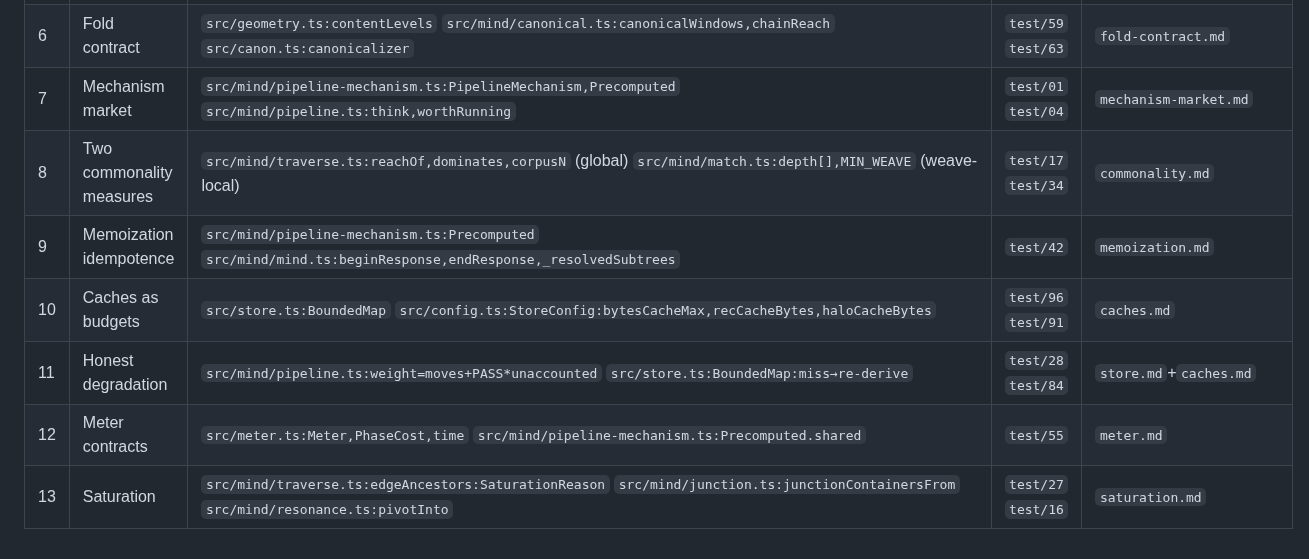
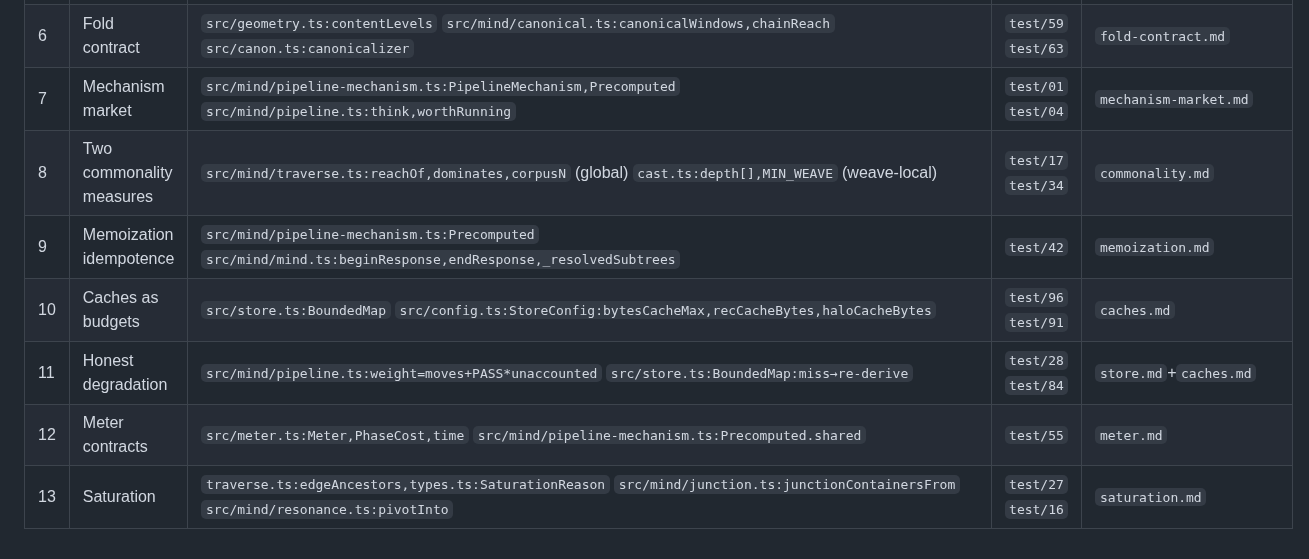
Before and after one commit to hviana/sema, a Markdown page: docs/INVARIANTS.md, the part around the change. Drawn GitHub-style.

Commit message:
docs/INVARIANTS.md: the weave-local measure belongs to cast, and SaturationReason to types
Duas atribuições apontavam para o ficheiro errado: a medida weave-local
(`depth[]`, `MIN_WEAVE`) vive em `mechanisms/cast.ts` — o código diz «the depth
gate is depth > MIN_WEAVE. One definition, two uses» — não em `match.ts`; e
`SaturationReason` é DEFINIDO em `types.ts`, não em `traverse.ts`, que apenas o
usa em `edgeAncestors`.  As células ficam compactas, dentro da largura que a
tabela já tinha, e o ficheiro não cresce.

```diff
--- a/docs/INVARIANTS.md
+++ b/docs/INVARIANTS.md
@@ -11,9 +11,9 @@
 | 5  | Bounded reads                        | `src/store.ts:AbstractStore:nextFirst,parentsFirst,containersSlice,hasNext,bytesPrefix` `src/mind/traverse.ts:hubBound,hubCap`        | `test/90` `test/14` | `bounded-reads.md`           |
 | 6  | Fold contract                        | `src/geometry.ts:contentLevels` `src/mind/canonical.ts:canonicalWindows,chainReach` `src/canon.ts:canonicalizer`                      | `test/59` `test/63` | `fold-contract.md`           |
 | 7  | Mechanism market                     | `src/mind/pipeline-mechanism.ts:PipelineMechanism,Precomputed` `src/mind/pipeline.ts:think,worthRunning`                              | `test/01` `test/04` | `mechanism-market.md`        |
-| 8  | Two commonality measures             | `src/mind/traverse.ts:reachOf,dominates,corpusN` (global) `src/mind/match.ts:depth[],MIN_WEAVE` (weave-local)                         | `test/17` `test/34` | `commonality.md`             |
+| 8  | Two commonality measures             | `src/mind/traverse.ts:reachOf,dominates,corpusN` (global) `cast.ts:depth[],MIN_WEAVE` (weave-local)                                   | `test/17` `test/34` | `commonality.md`             |
 | 9  | Memoization idempotence              | `src/mind/pipeline-mechanism.ts:Precomputed` `src/mind/mind.ts:beginResponse,endResponse,_resolvedSubtrees`                           | `test/42`           | `memoization.md`             |
 | 10 | Caches as budgets                    | `src/store.ts:BoundedMap` `src/config.ts:StoreConfig:bytesCacheMax,recCacheBytes,haloCacheBytes`                                      | `test/96` `test/91` | `caches.md`                  |
 | 11 | Honest degradation                   | `src/mind/pipeline.ts:weight=moves+PASS*unaccounted` `src/store.ts:BoundedMap:miss→re-derive`                                         | `test/28` `test/84` | `store.md`+`caches.md`       |
 | 12 | Meter contracts                      | `src/meter.ts:Meter,PhaseCost,time` `src/mind/pipeline-mechanism.ts:Precomputed.shared`                                               | `test/55`           | `meter.md`                   |
-| 13 | Saturation                           | `src/mind/traverse.ts:edgeAncestors:SaturationReason` `src/mind/junction.ts:junctionContainersFrom` `src/mind/resonance.ts:pivotInto` | `test/27` `test/16` | `saturation.md`              |
+| 13 | Saturation                           | `traverse.ts:edgeAncestors,types.ts:SaturationReason` `src/mind/junction.ts:junctionContainersFrom` `src/mind/resonance.ts:pivotInto` | `test/27` `test/16` | `saturation.md`              |
```
